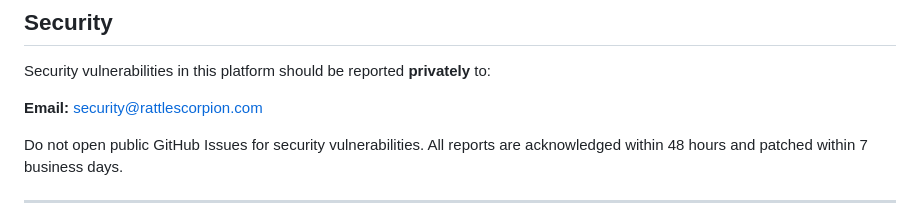
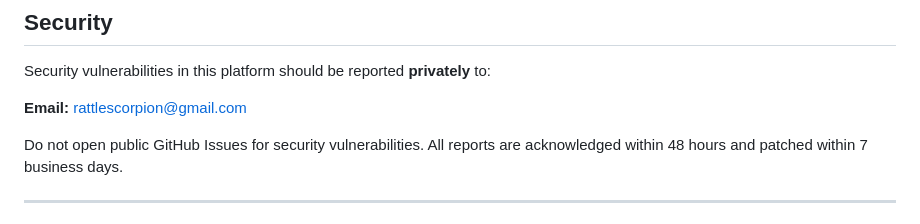
Before and after one commit to rattlescorpion/pfre-omni, a Markdown page: README.md, the part around the change. Drawn GitHub-style.

```diff
--- a/README.md
+++ b/README.md
@@ -365,7 +365,7 @@ Deployment is automated via GitHub Actions (`.github/workflows/deploy.yml`) on p
 
 Security vulnerabilities in this platform should be reported **privately** to:
 
-**Email:** security@rattlescorpion.com
+**Email:** rattlescorpion@gmail.com
 
 Do not open public GitHub Issues for security vulnerabilities. All reports are acknowledged within 48 hours and patched within 7 business days.
 
```
